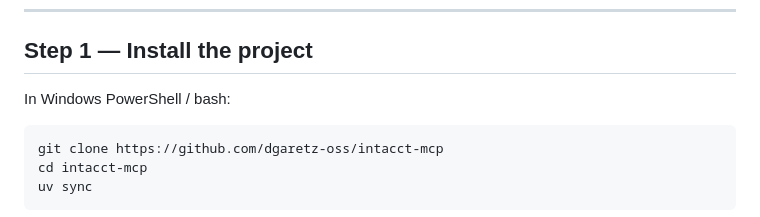
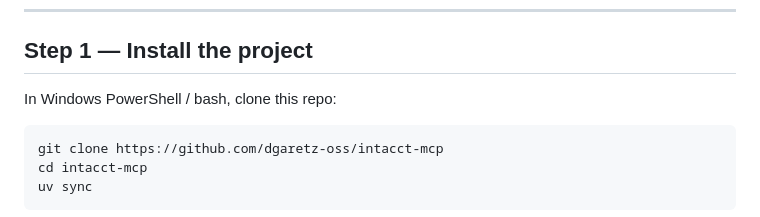
Before and after one commit to dgaretz-oss/intacct-mcp, a Markdown page: README.md, the part around the change. GitHub-like rendering.

````diff
--- a/README.md
+++ b/README.md
@@ -26,9 +26,9 @@ Before you start, make sure you have all of the following.
 ## Step 1 — Install the project
 
 
-In Windows PowerShell / bash:
+In Windows PowerShell / bash, clone this repo:
 
-```
+```bash
 git clone https://github.com/dgaretz-oss/intacct-mcp
 cd intacct-mcp
 uv sync
````
